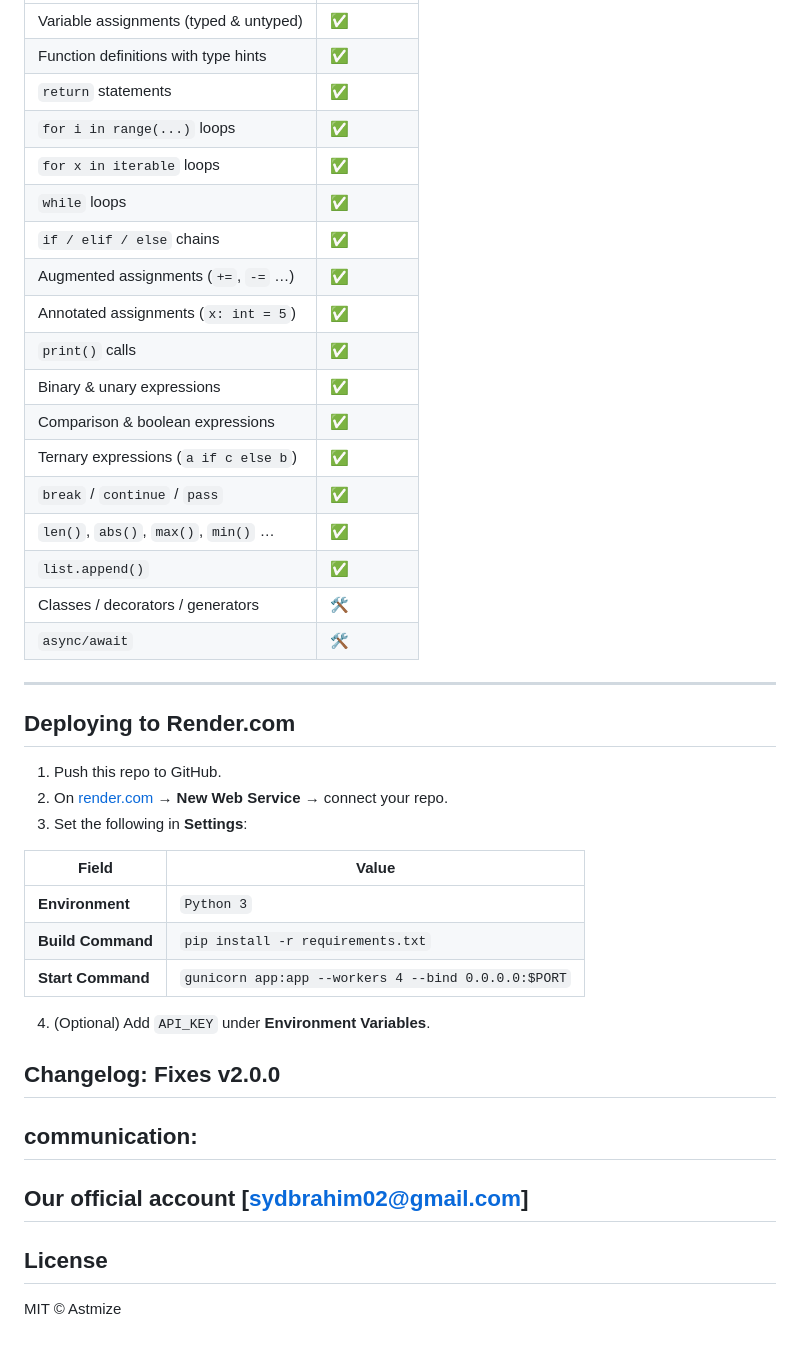
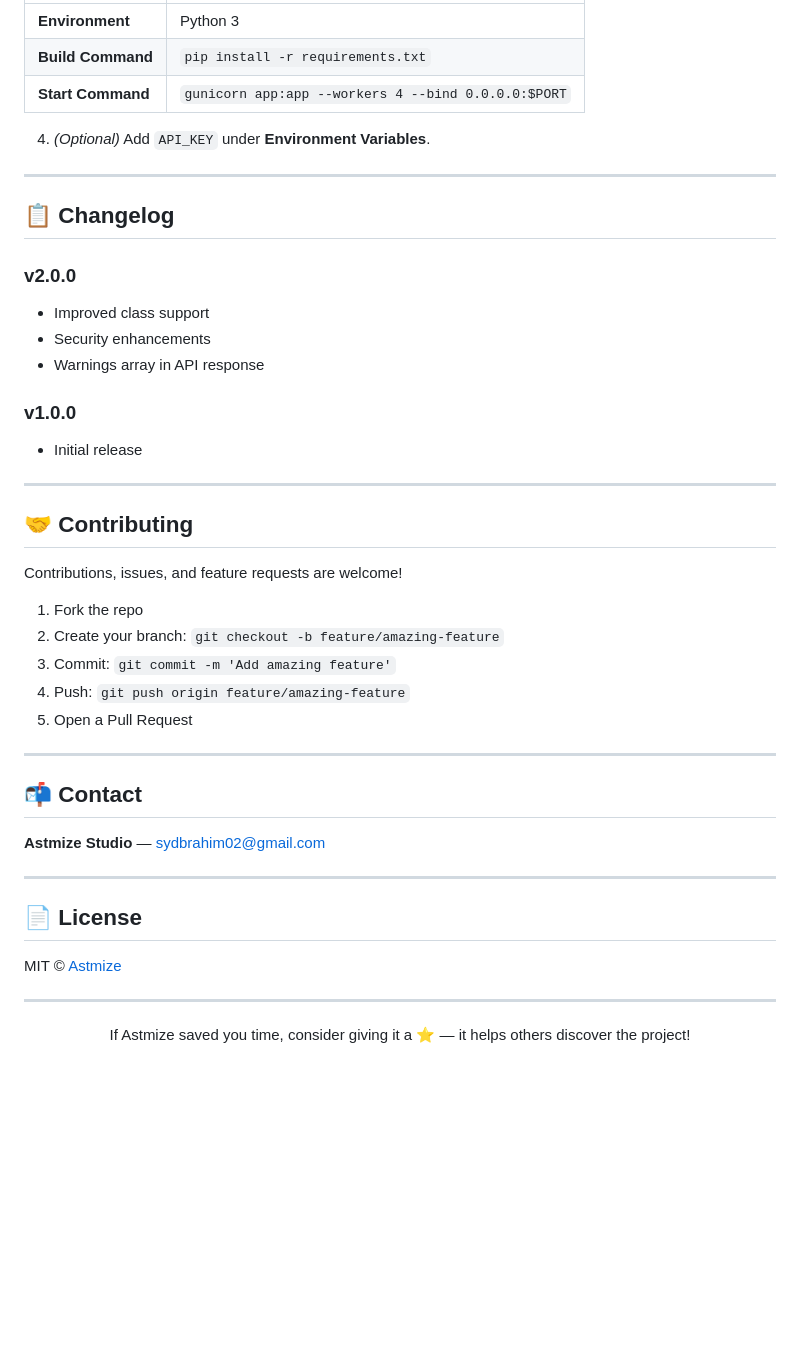
Before and after one commit to TheSpacetimeDebugger/Astmize, a Markdown page: README.md, the part around one of its changes. Drawn GitHub-style; blank space fills up the shorter version.

```diff
--- a/README.md
+++ b/README.md
@@ -172,45 +231,50 @@ print(data["cpp_code"])
 |---|---|
-| Variable assignments (typed & untyped) | ✅ |
-| Function definitions with type hints | ✅ |
-| `return` statements | ✅ |
-| `for i in range(...)` loops | ✅ |
-| `for x in iterable` loops | ✅ |
-| `while` loops | ✅ |
-| `if / elif / else` chains | ✅ |
-| Augmented assignments (`+=`, `-=` …) | ✅ |
-| Annotated assignments (`x: int = 5`) | ✅ |
-| `print()` calls | ✅ |
-| Binary & unary expressions | ✅ |
-| Comparison & boolean expressions | ✅ |
-| Ternary expressions (`a if c else b`) | ✅ |
-| `break` / `continue` / `pass` | ✅ |
-| `len()`, `abs()`, `max()`, `min()` … | ✅ |
-| `list.append()` | ✅ |
-| Classes / decorators / generators | 🛠 |
-| `async/await` | 🛠 |
+| **Environment** | Python 3 |
+| **Build Command** | `pip install -r requirements.txt` |
+| **Start Command** | `gunicorn app:app --workers 4 --bind 0.0.0.0:$PORT` |
+
+4. *(Optional)* Add `API_KEY` under **Environment Variables**.
 
 ---
 
-## Deploying to Render.com
+## 📋 Changelog
 
-1. Push this repo to GitHub.
-2. On [render.com](https://render.com) → **New Web Service** → connect your repo.
-3. Set the following in **Settings**:
+### v2.0.0
+- Improved class support
+- Security enhancements
+- Warnings array in API response
 
-| Field | Value |
-|---|---|
-| **Environment** | `Python 3` |
-| **Build Command** | `pip install -r requirements.txt` |
-| **Start Command** | `gunicorn app:app --workers 4 --bind 0.0.0.0:$PORT` |
+### v1.0.0
+- Initial release
 
-4. (Optional) Add `API_KEY` under **Environment Variables**.
+---
 
-Changelog:
-Fixes v2.0.0
+## 🤝 Contributing
+
+Contributions, issues, and feature requests are welcome!
+
+1. Fork the repo
+2. Create your branch: `git checkout -b feature/amazing-feature`
+3. Commit: `git commit -m 'Add amazing feature'`
+4. Push: `git push origin feature/amazing-feature`
+5. Open a Pull Request
+
 ---
-## communication:
-Our official account [sydbrahim02@gmail.com]
+
+## 📬 Contact
+
+**Astmize Studio** — [sydbrahim02@gmail.com](mailto:sydbrahim02@gmail.com)
+
 ---
-## License
 
-MIT © Astmize
+## 📄 License
+
+MIT © [Astmize](LICENSE)
+
+---
+
+<div align="center">
+
+If Astmize saved you time, consider giving it a ⭐ — it helps others discover the project!
+
+</div>
```
Also changed, not shown: other parts of README.md (+115 -56 lines).
